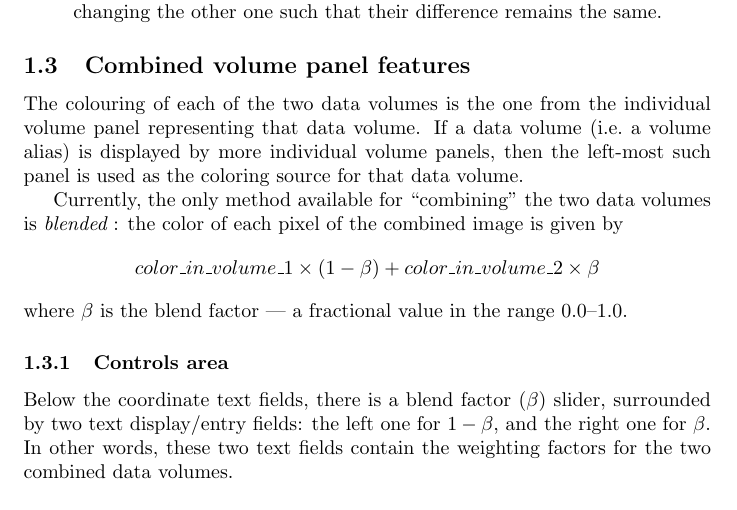
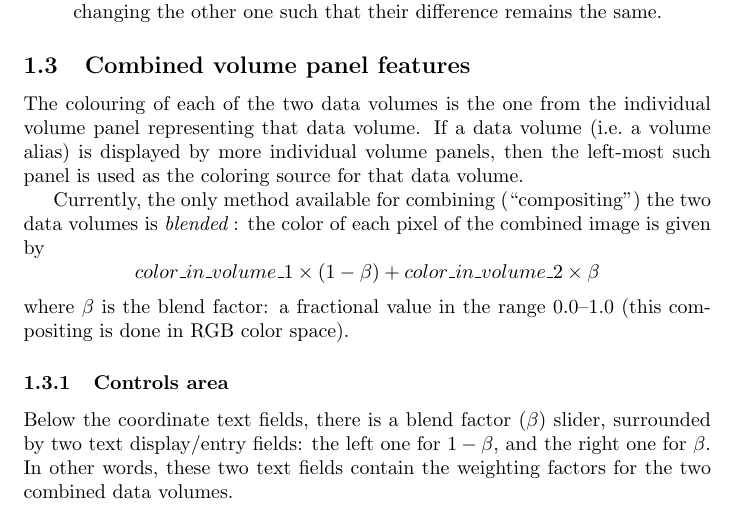
Before and after one commit to BIC-MNI/JIV2, a LaTeX document (doc/help.tex, which reads doc/gui.tex): part of page 5 of 5, cut so that both start at the same text. Compiled offline with pdfLaTeX.

Commit message:
added more detail on image combining (blending) procedure...

```diff
--- a/doc/gui.tex
+++ b/doc/gui.tex
@@ -179,12 +179,13 @@ volume (i.e.\ a volume alias) is displayed by more individual volume
 panels, then the left-most such panel is used as the coloring source
 for that data volume.
 
-Currently, the only method available for ``combining'' the two data
-volumes is {\em blended}\ : the color of each pixel of the combined
-image is given by
+Currently, the only method available for combining (``compositing'')
+the two data volumes is {\em blended}\ : the color of each pixel of
+the combined image is given by
 \[ color\_in\_volume\_1 \times ( 1 - \beta ) +
-color\_in\_volume\_2 \times \beta \] where $\beta$ is the blend factor
---- a fractional value in the range 0.0--1.0.
+color\_in\_volume\_2 \times \beta \] where $\beta$ is the blend
+factor: a fractional value in the range 0.0--1.0 (this compositing is
+done in RGB color space).
 
 \subsubsection{Controls area}
 Below the coordinate text fields, there is a blend factor ($\beta$)
```
Also changed, not shown: doc/gui.tex (2 more changed lines).
